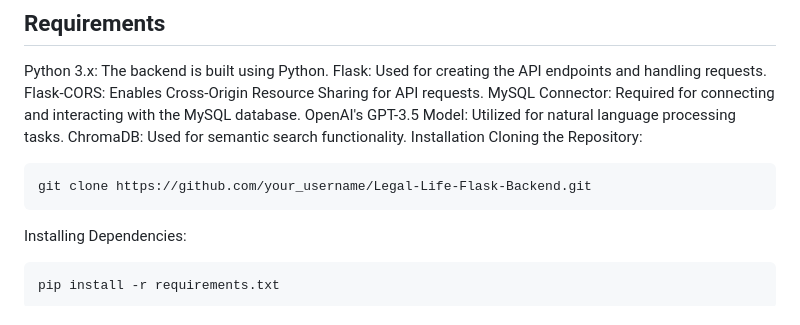
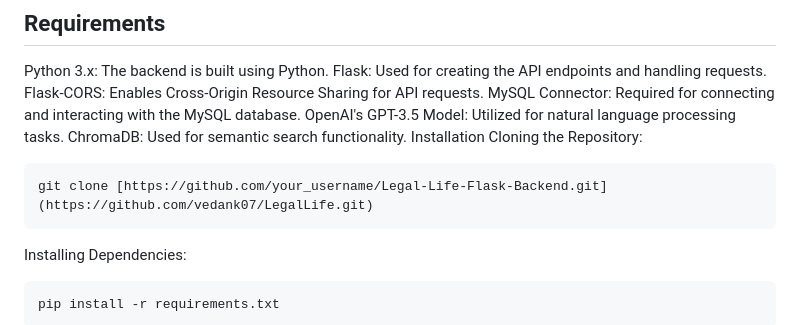
Before and after one commit to vedank07/LegalLife, a Markdown page: README.md, the part around the change. GitHub-like rendering.

````diff
--- a/README.md
+++ b/README.md
@@ -25,7 +25,7 @@ Installation
 Cloning the Repository:
 
 ```
-git clone https://github.com/your_username/Legal-Life-Flask-Backend.git
+git clone [https://github.com/your_username/Legal-Life-Flask-Backend.git](https://github.com/vedank07/LegalLife.git)
 ```
 Installing Dependencies:
 
````
